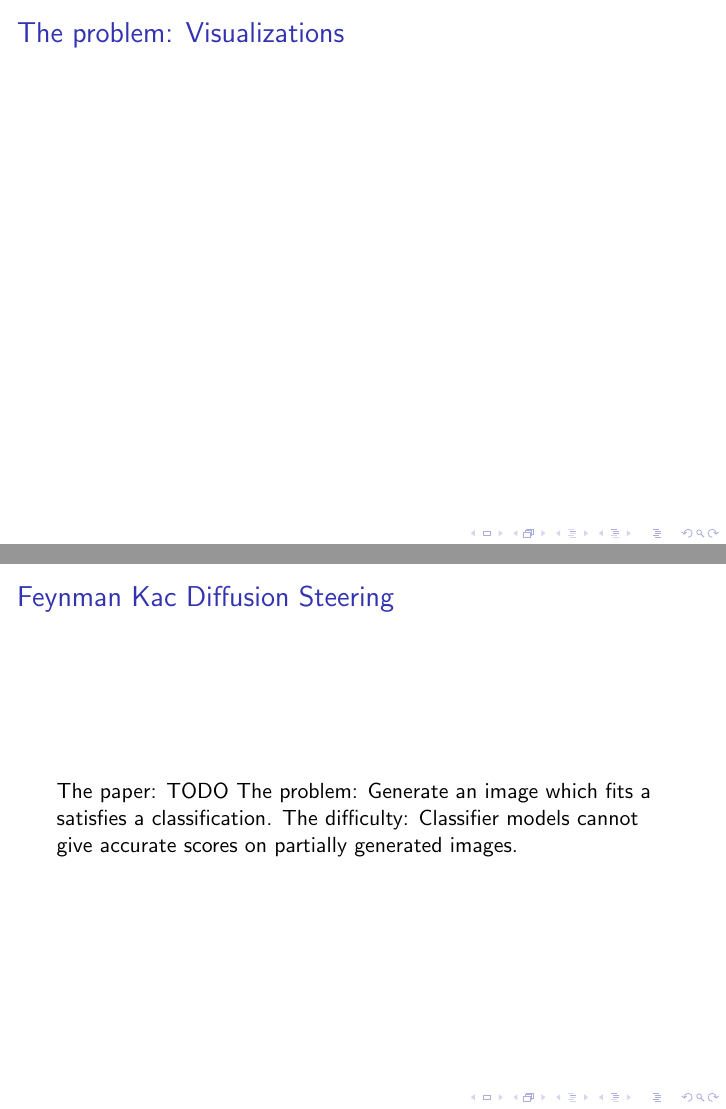
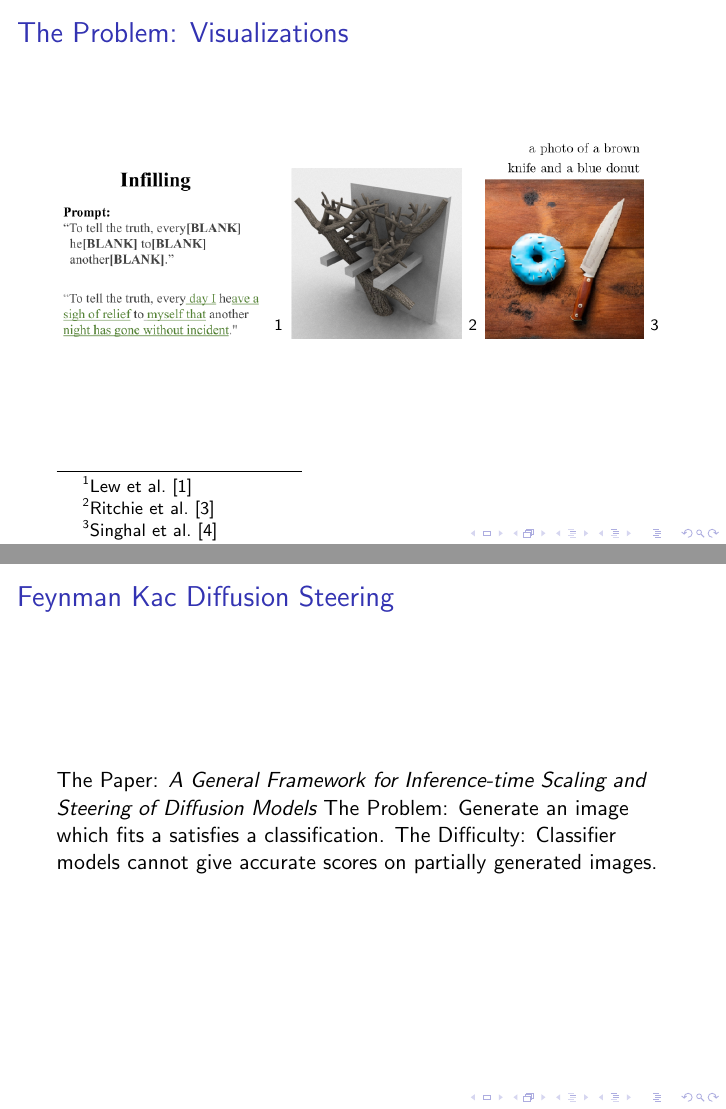
Before and after one commit to arkrp/smc_presentation_2025, LaTeX slides (paper.tex): pages 5 and 10 of 14 before the commit and pages 4 and 9 of 14 after it, joined at a grey line. Compiled offline with pdfLaTeX.

Commit message:
added visualizations and citations for them!

```diff
--- a/paper.tex
+++ b/paper.tex
@@ -66,8 +60,13 @@
 %section-end
 %section-start visualizations of the problem.
 \begin{frame}
-\frametitle{The problem: Visualizations}
-% TODO
+\frametitle{The Problem: Visualizations} % TODO
+    \includegraphics[totalheight=3cm]{resources/infilling.png}
+    \footnote{\textcite{lew2023sequentialmontecarlosteering}}
+    \includegraphics[totalheight=3cm]{resources/tree_growth.png}
+    \footnote{\textcite{10.1145/2766895}}
+    \includegraphics[totalheight=3.5cm]{resources/text_to_image.png}
+    \footnote{\textcite{singhal2025generalframeworkinferencetimescaling}}
 \end{frame}
 %section-end
 %section-start the approaches
@@ -129,9 +128,10 @@
 \begin{frame}
 \frametitle{Feynman Kac Diffusion Steering}
 % TODO this slide
-The paper: TODO
-The problem: Generate an image which fits a satisfies a classification.
-The difficulty: Classifier models cannot give accurate scores on partially generated images.
+The Paper:
+    \citetitle{singhal2025generalframeworkinferencetimescaling}
+The Problem: Generate an image which fits a satisfies a classification.
+The Difficulty: Classifier models cannot give accurate scores on partially generated images.
 \end{frame}
 %section-end
 %section-start sosmc
```
Also changed, not shown: resources/infilling.png (added), resources/text_to_image.png (added), resources/tree_growth.png (added), paper.tex (12 more changed lines).
